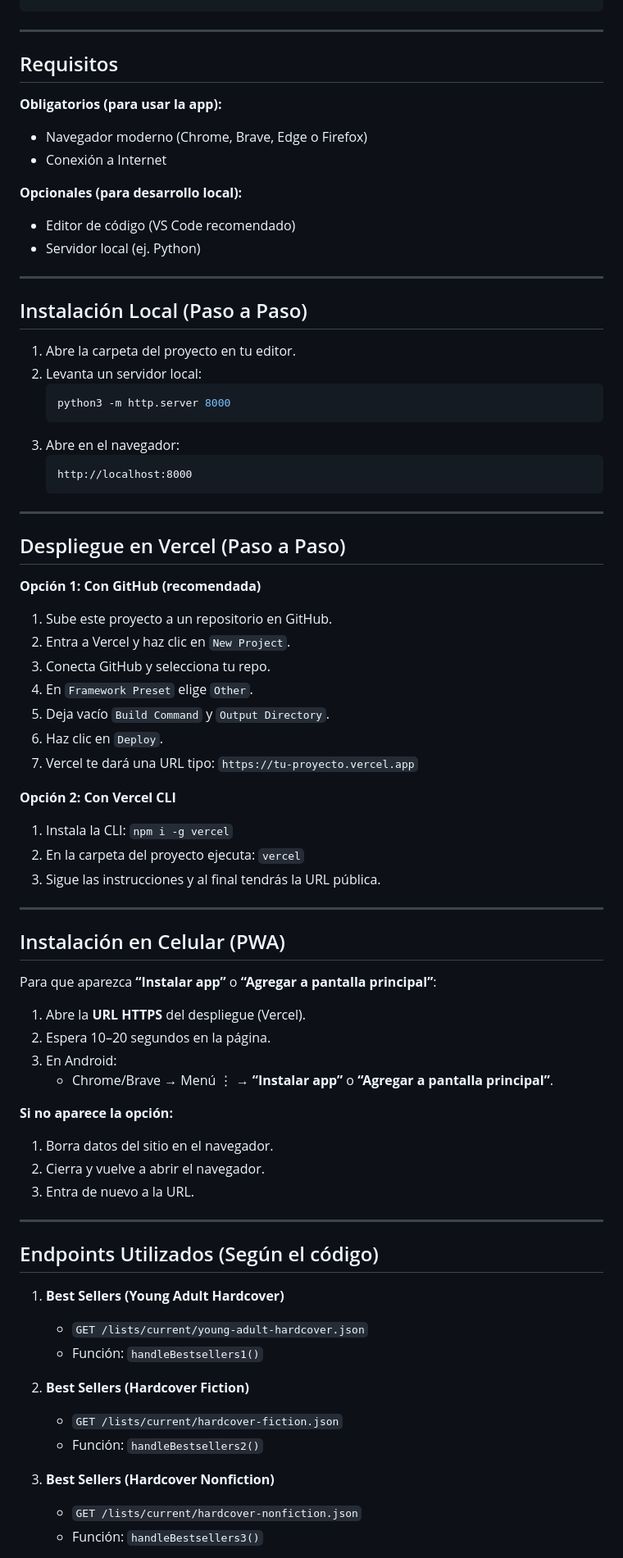
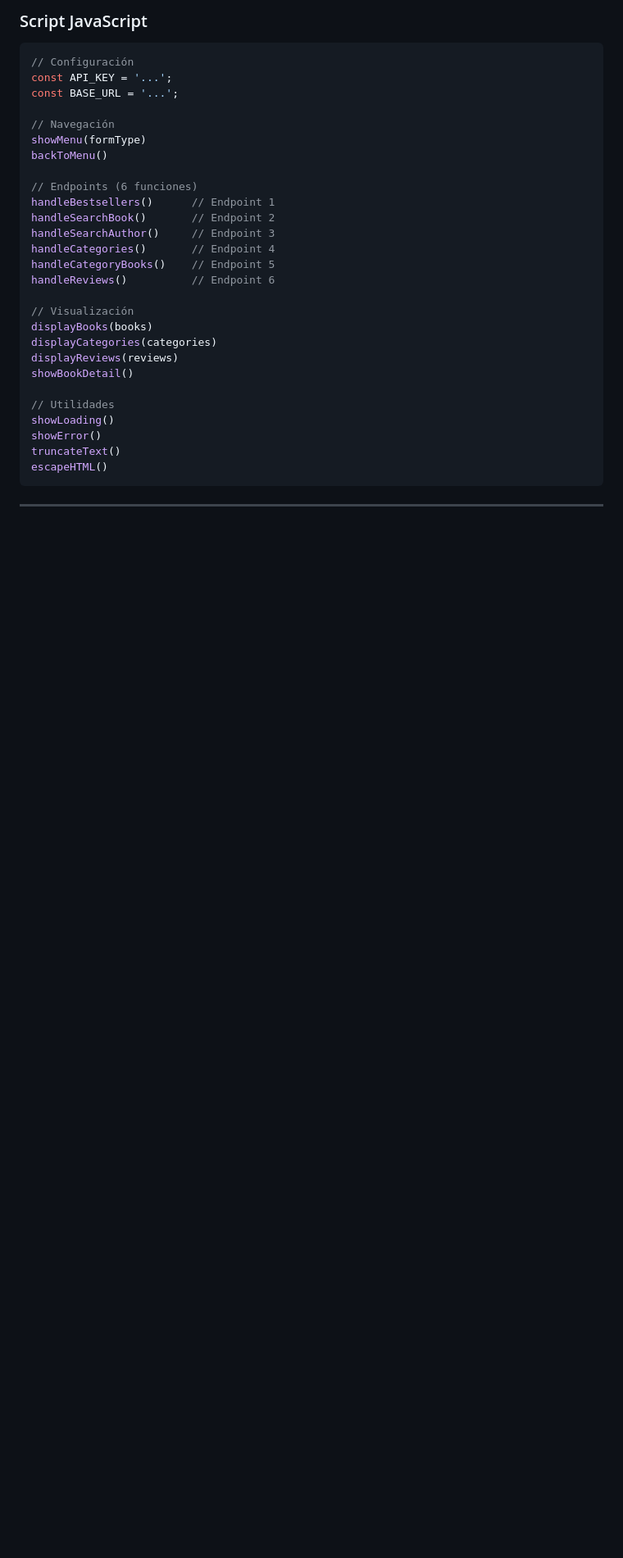
Before and after one commit to lisandro181/Api-NYT-Lisandro-Rodriguez, a Markdown page: README.md, the part around one of its changes. Shown at 82% size. GitHub-like rendering; blank space fills up the shorter version.

Commit message:
Ultima actualizacion del README.md

````diff
--- a/README.md
+++ b/README.md
@@ -49,73 +331,32 @@ No se usan ni se requieren:
+### Script JavaScript
+```javascript
+// Configuración
+const API_KEY = '...';
+const BASE_URL = '...';
+
+// Navegación
+showMenu(formType)
+backToMenu()
+
+// Endpoints (6 funciones)
+handleBestsellers()      // Endpoint 1
+handleSearchBook()       // Endpoint 2
+handleSearchAuthor()     // Endpoint 3
+handleCategories()       // Endpoint 4
+handleCategoryBooks()    // Endpoint 5
+handleReviews()          // Endpoint 6
+
+// Visualización
+displayBooks(books)
+displayCategories(categories)
+displayReviews(reviews)
+showBookDetail()
+
+// Utilidades
+showLoading()
+showError()
+truncateText()
+escapeHTML()
 ```
 
 ---
-
-## Requisitos
-**Obligatorios (para usar la app):**
-- Navegador moderno (Chrome, Brave, Edge o Firefox)
-- Conexión a Internet
-
-**Opcionales (para desarrollo local):**
-- Editor de código (VS Code recomendado)
-- Servidor local (ej. Python)
-
----
-
-## Instalación Local (Paso a Paso)
-1. Abre la carpeta del proyecto en tu editor.
-2. Levanta un servidor local:
-   ```bash
-   python3 -m http.server 8000
-   ```
-3. Abre en el navegador:
-   ```
-   http://localhost:8000
-   ```
-
----
-
-## Despliegue en Vercel (Paso a Paso)
-**Opción 1: Con GitHub (recomendada)**
-1. Sube este proyecto a un repositorio en GitHub.
-2. Entra a Vercel y haz clic en `New Project`.
-3. Conecta GitHub y selecciona tu repo.
-4. En `Framework Preset` elige `Other`.
-5. Deja vacío `Build Command` y `Output Directory`.
-6. Haz clic en `Deploy`.
-7. Vercel te dará una URL tipo:
-   `https://tu-proyecto.vercel.app`
-
-**Opción 2: Con Vercel CLI**
-1. Instala la CLI: `npm i -g vercel`
-2. En la carpeta del proyecto ejecuta: `vercel`
-3. Sigue las instrucciones y al final tendrás la URL pública.
-
----
-
-## Instalación en Celular (PWA)
-Para que aparezca **“Instalar app”** o **“Agregar a pantalla principal”**:
-1. Abre la **URL HTTPS** del despliegue (Vercel).
-2. Espera 10–20 segundos en la página.
-3. En Android:
-   - Chrome/Brave → Menú ⋮ → **“Instalar app”** o **“Agregar a pantalla principal”**.
-
-**Si no aparece la opción:**
-1. Borra datos del sitio en el navegador.
-2. Cierra y vuelve a abrir el navegador.
-3. Entra de nuevo a la URL.
-
----
-
-## Endpoints Utilizados (Según el código)
-1. **Best Sellers (Young Adult Hardcover)**
-   - `GET /lists/current/young-adult-hardcover.json`
-   - Función: `handleBestsellers1()`
-
-2. **Best Sellers (Hardcover Fiction)**
-   - `GET /lists/current/hardcover-fiction.json`
-   - Función: `handleBestsellers2()`
-
-3. **Best Sellers (Hardcover Nonfiction)**
-   - `GET /lists/current/hardcover-nonfiction.json`
-   - Función: `handleBestsellers3()`
-
````
Also changed, not shown: other parts of README.md (+314 -54 lines).
